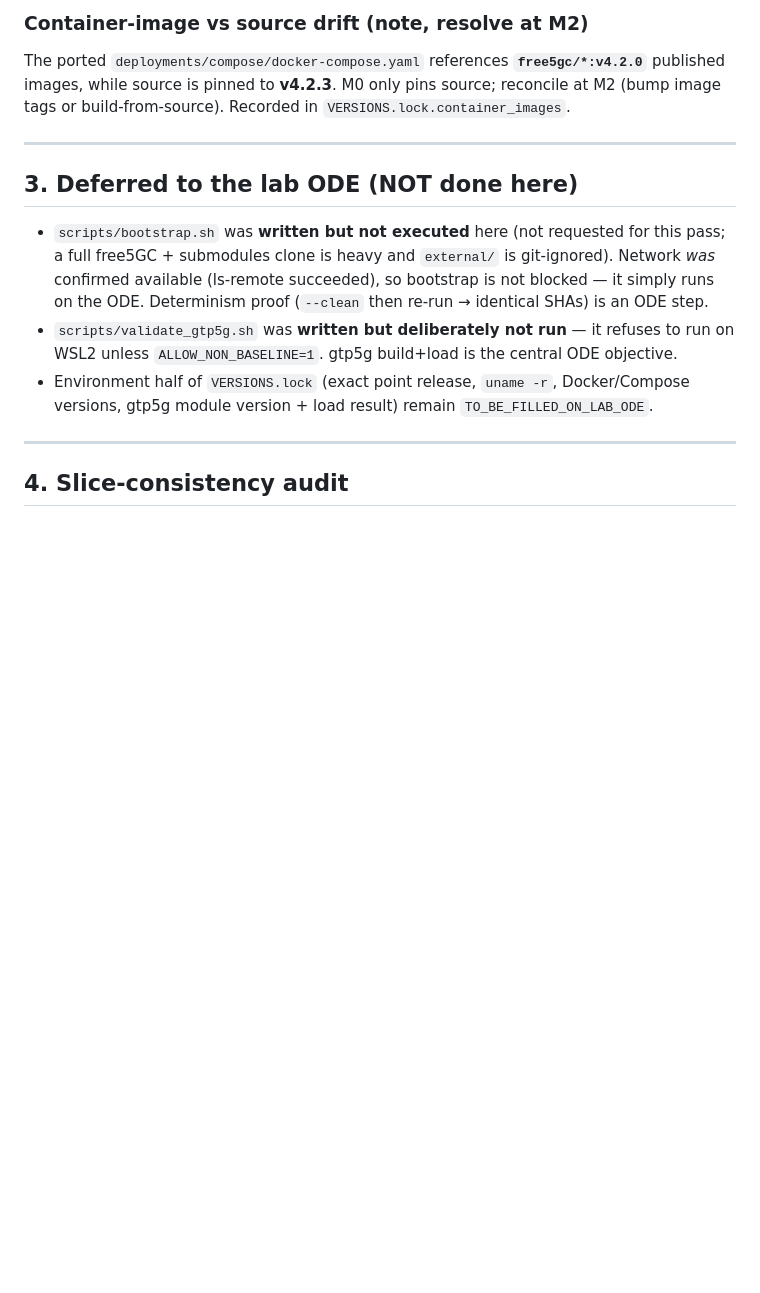
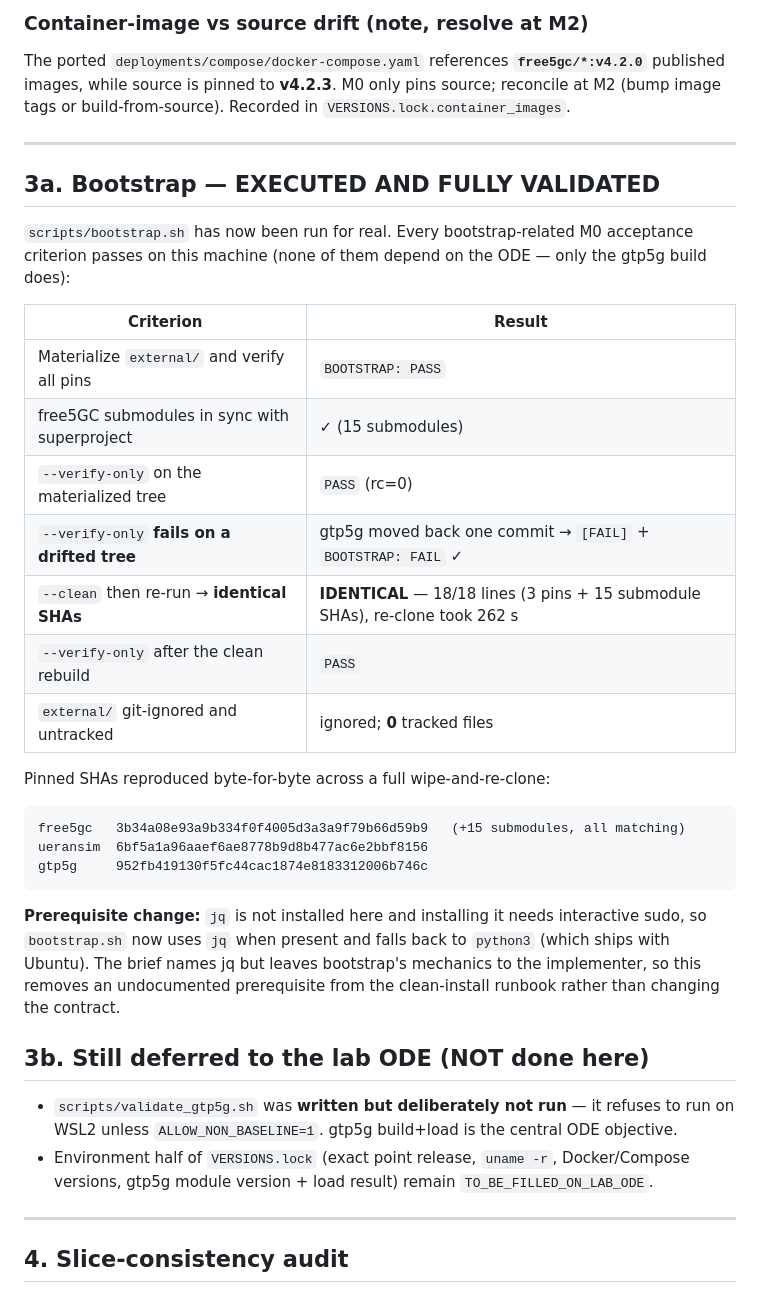
Before and after one commit to RithvikReddy0-0/5g-observability, a Markdown page: docs/runbooks/m0-report.md, the part around the change. Drawn GitHub-style; blank space fills up the shorter version.

Commit message:
docs(m0): record bootstrap --clean determinism proof
Ran bootstrap.sh --clean end to end: external/ wiped and every upstream
re-cloned from scratch (262s), then compared against the pre-clean snapshot.

  BEFORE vs AFTER: IDENTICAL — all 18 lines, i.e. the three pinned SHAs plus
  all 15 free5GC submodule SHAs reproduced byte-for-byte.
  --verify-only after the clean rebuild: BOOTSTRAP: PASS

Every bootstrap-related M0 acceptance criterion now passes on this machine
(materialize+verify, --verify-only, drift detection, --clean determinism,
external/ untracked). Only the gtp5g build+load still requires a conforming
ODE, since that is the one host-coupled step.

````diff
--- a/docs/runbooks/m0-report.md
+++ b/docs/runbooks/m0-report.md
@@ -72,12 +72,36 @@ tags or build-from-source). Recorded in `VERSIONS.lock.container_images`.
 
 ---
 
-## 3. Deferred to the lab ODE (NOT done here)
+## 3a. Bootstrap — EXECUTED AND FULLY VALIDATED
 
-- `scripts/bootstrap.sh` was **written but not executed** here (not requested for this pass; a
-  full free5GC + submodules clone is heavy and `external/` is git-ignored). Network *was*
-  confirmed available (ls-remote succeeded), so bootstrap is not blocked — it simply runs on
-  the ODE. Determinism proof (`--clean` then re-run → identical SHAs) is an ODE step.
+`scripts/bootstrap.sh` has now been run for real. Every bootstrap-related M0 acceptance
+criterion passes on this machine (none of them depend on the ODE — only the gtp5g build does):
+
+| Criterion | Result |
+|---|---|
+| Materialize `external/` and verify all pins | `BOOTSTRAP: PASS` |
+| free5GC submodules in sync with superproject | ✓ (15 submodules) |
+| `--verify-only` on the materialized tree | `PASS` (rc=0) |
+| `--verify-only` **fails on a drifted tree** | gtp5g moved back one commit → `[FAIL]` + `BOOTSTRAP: FAIL` ✓ |
+| `--clean` then re-run → **identical SHAs** | **IDENTICAL** — 18/18 lines (3 pins + 15 submodule SHAs), re-clone took 262 s |
+| `--verify-only` after the clean rebuild | `PASS` |
+| `external/` git-ignored and untracked | ignored; **0** tracked files |
+
+Pinned SHAs reproduced byte-for-byte across a full wipe-and-re-clone:
+
+```
+free5gc   3b34a08e93a9b334f0f4005d3a3a9f79b66d59b9   (+15 submodules, all matching)
+ueransim  6bf5a1a96aaef6ae8778b9d8b477ac6e2bbf8156
+gtp5g     952fb419130f5fc44cac1874e8183312006b746c
+```
+
+**Prerequisite change:** `jq` is not installed here and installing it needs interactive sudo,
+so `bootstrap.sh` now uses `jq` when present and falls back to `python3` (which ships with
+Ubuntu). The brief names jq but leaves bootstrap's mechanics to the implementer, so this
+removes an undocumented prerequisite from the clean-install runbook rather than changing the
+contract.
+
+## 3b. Still deferred to the lab ODE (NOT done here)
 - `scripts/validate_gtp5g.sh` was **written but deliberately not run** — it refuses to run on
   WSL2 unless `ALLOW_NON_BASELINE=1`. gtp5g build+load is the central ODE objective.
 - Environment half of `VERSIONS.lock` (exact point release, `uname -r`, Docker/Compose versions,
````
